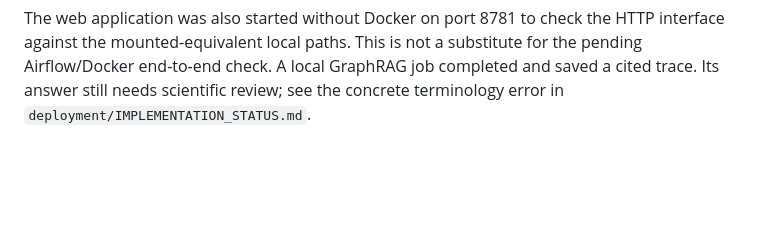
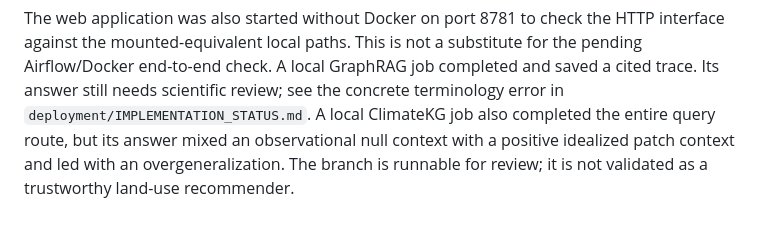
Before and after one commit to atharvadabli/climatekg, a Markdown page: docs/INTEGRATION_BRANCH.md, the part around the change. Rendered like a GitHub page; blank space fills up the shorter version.

```diff
--- a/docs/INTEGRATION_BRANCH.md
+++ b/docs/INTEGRATION_BRANCH.md
@@ -68,3 +68,7 @@ substitute for the pending Airflow/Docker end-to-end check.
 A local GraphRAG job completed and saved a cited trace. Its answer still needs
 scientific review; see the concrete terminology error in
 `deployment/IMPLEMENTATION_STATUS.md`.
+A local ClimateKG job also completed the entire query route, but its answer
+mixed an observational null context with a positive idealized patch context
+and led with an overgeneralization. The branch is runnable for review; it is
+not validated as a trustworthy land-use recommender.
```
Also changed, not shown: README.md (+6 -0 lines), deployment/IMPLEMENTATION_STATUS.md (+7 -0 lines).
